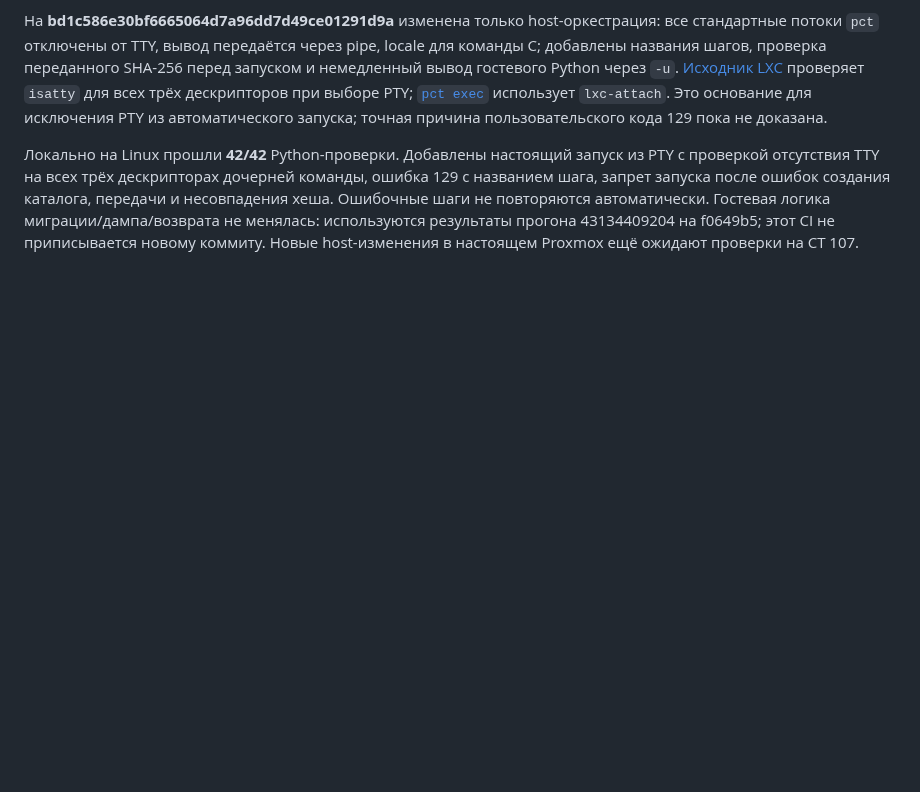
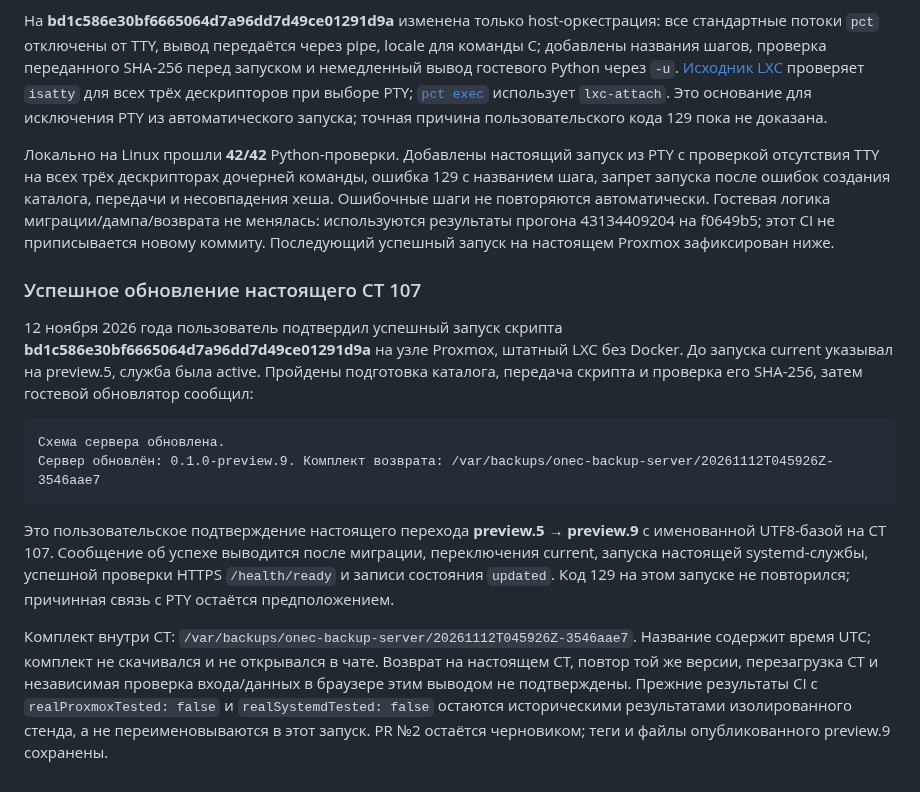
Before and after one commit to sanekman/1C-Backup, a Markdown page: docs/server-proxmox.md, the part around the change. GitHub-like rendering; blank space fills up the shorter version.

Commit message:
docs: record successful user Proxmox CT 107 update to server preview.9 [skip ci]

````diff
--- a/docs/server-proxmox.md
+++ b/docs/server-proxmox.md
@@ -317,4 +317,31 @@ locale для команды C; добавлены названия шагов,
 передачи и несовпадения хеша. Ошибочные шаги не повторяются автоматически.
 Гостевая логика миграции/дампа/возврата не менялась: используются результаты
 прогона 43134409204 на f0649b5; этот CI не приписывается новому коммиту.
-Новые host-изменения в настоящем Proxmox ещё ожидают проверки на CT 107.
+Последующий успешный запуск на настоящем Proxmox зафиксирован ниже.
+
+### Успешное обновление настоящего CT 107
+
+12 ноября 2026 года пользователь подтвердил успешный запуск скрипта
+**bd1c586e30bf6665064d7a96dd7d49ce01291d9a** на узле Proxmox, штатный LXC
+без Docker. До запуска current указывал на preview.5, служба была active.
+Пройдены подготовка каталога, передача скрипта и проверка его SHA-256,
+затем гостевой обновлятор сообщил:
+
+```text
+Схема сервера обновлена.
+Сервер обновлён: 0.1.0-preview.9. Комплект возврата: /var/backups/onec-backup-server/20261112T045926Z-3546aae7
+```
+
+Это пользовательское подтверждение настоящего перехода **preview.5 → preview.9**
+с именованной UTF8-базой на CT 107. Сообщение об успехе выводится после миграции,
+переключения current, запуска настоящей systemd-службы, успешной проверки
+HTTPS `/health/ready` и записи состояния `updated`. Код 129 на этом запуске
+не повторился; причинная связь с PTY остаётся предположением.
+
+Комплект внутри CT: `/var/backups/onec-backup-server/20261112T045926Z-3546aae7`.
+Название содержит время UTC; комплект не скачивался и не открывался в чате.
+Возврат на настоящем CT, повтор той же версии, перезагрузка CT и независимая
+проверка входа/данных в браузере этим выводом не подтверждены. Прежние результаты
+CI с `realProxmoxTested: false` и `realSystemdTested: false` остаются историческими
+результатами изолированного стенда, а не переименовываются в этот запуск.
+PR №2 остаётся черновиком; теги и файлы опубликованного preview.9 сохранены.
````
